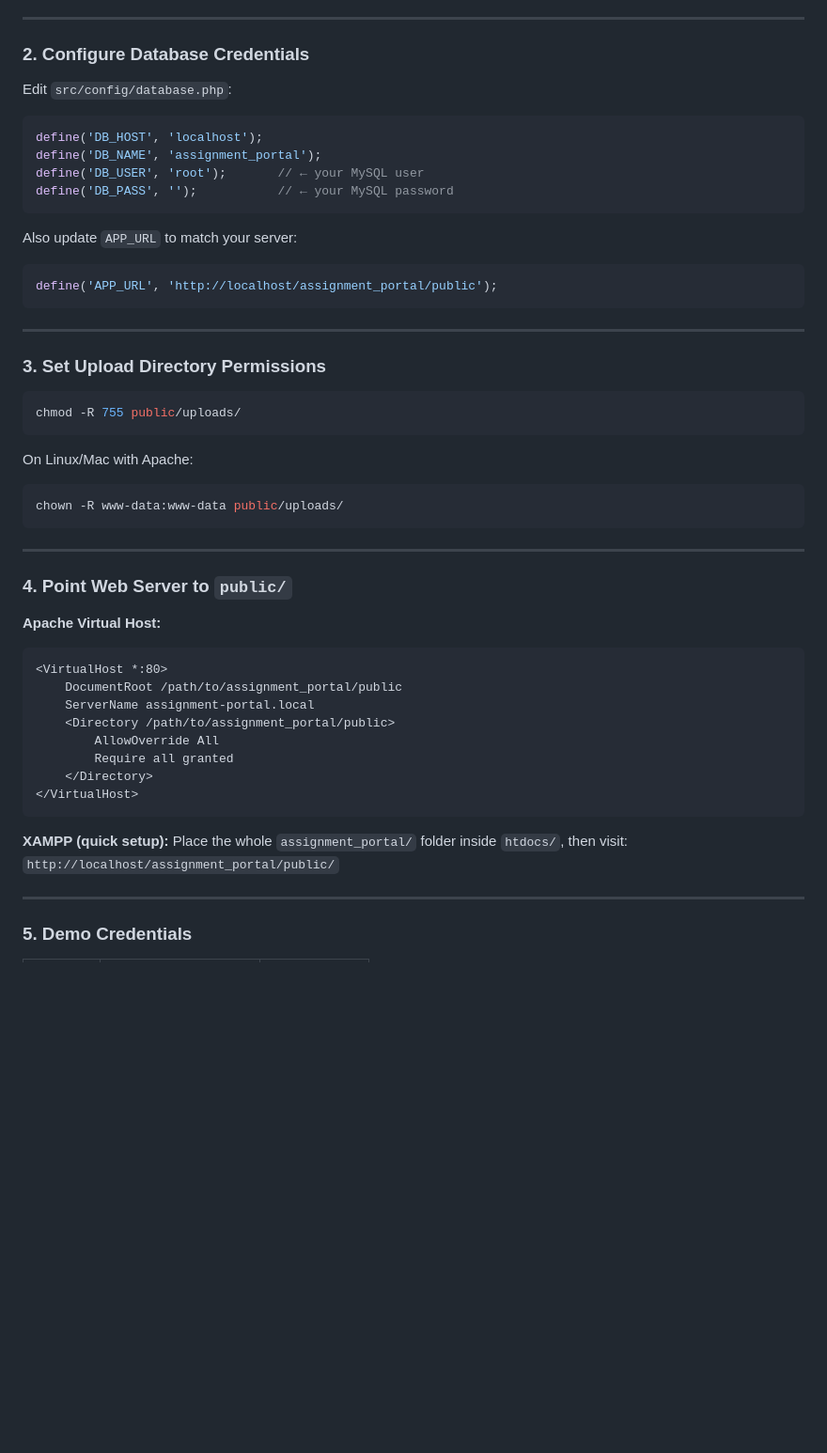
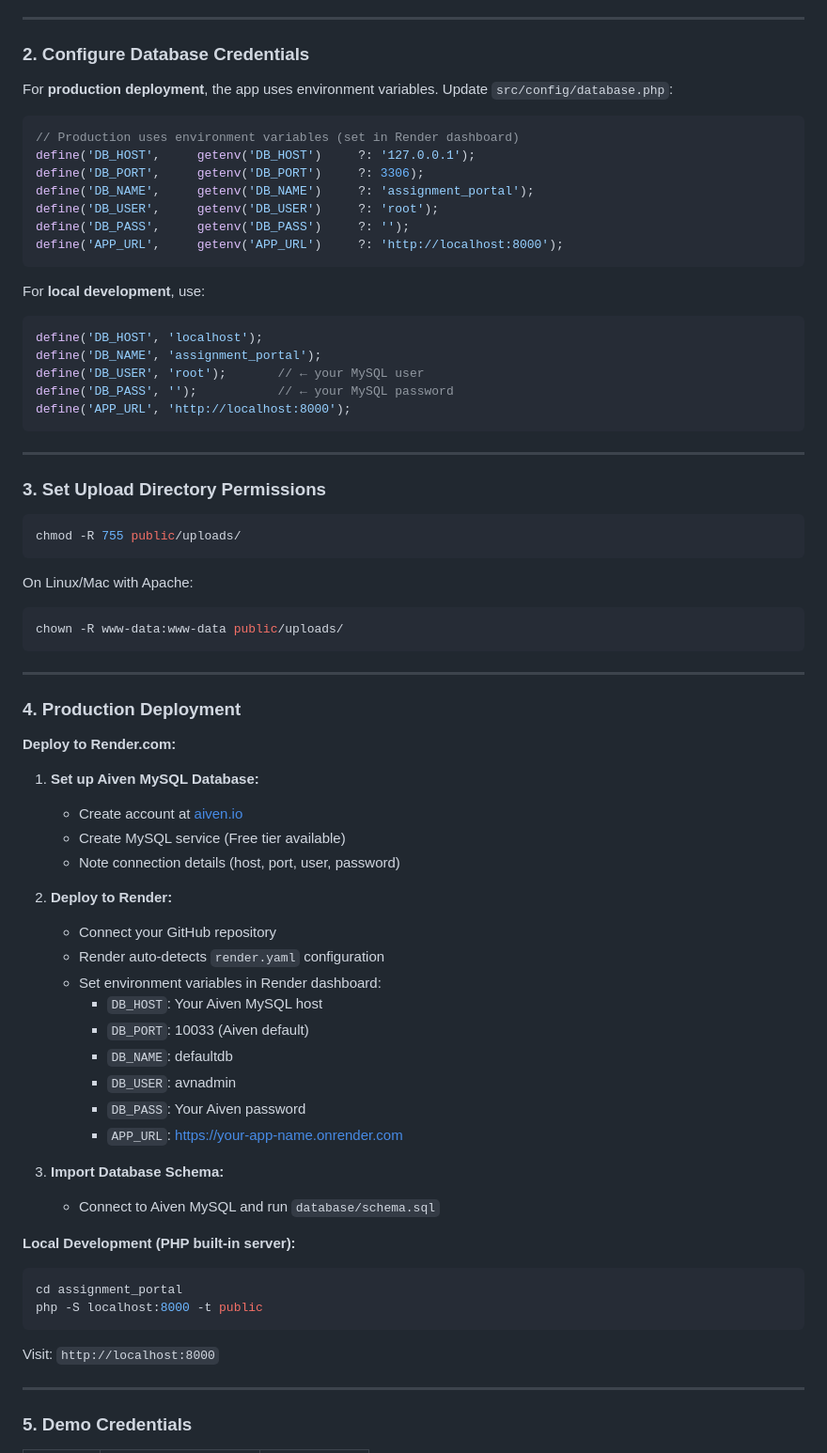
Before and after one commit to NicholusMutugi19/Assignment_portal, a Markdown page: README.md, the part around the change. Shown at 94% size. Rendered like a GitHub page; blank space fills up the shorter version.

Commit message:
docs: update README for production deployment
- Update database configuration to show environment variables for production
- Replace Apache/XAMPP setup with Render.com deployment instructions
- Add Aiven MySQL setup steps
- Keep localhost:8000 references for local development
- Document environment variables needed for production

````diff
--- a/README.md
+++ b/README.md
@@ -30,18 +30,25 @@ This creates the `assignment_portal` database, all tables, and sample data inclu
 
 ### 2. Configure Database Credentials
 
-Edit `src/config/database.php`:
+For **production deployment**, the app uses environment variables. Update `src/config/database.php`:
 
+```php
+// Production uses environment variables (set in Render dashboard)
+define('DB_HOST',     getenv('DB_HOST')     ?: '127.0.0.1');
+define('DB_PORT',     getenv('DB_PORT')     ?: 3306);
+define('DB_NAME',     getenv('DB_NAME')     ?: 'assignment_portal');
+define('DB_USER',     getenv('DB_USER')     ?: 'root');
+define('DB_PASS',     getenv('DB_PASS')     ?: '');
+define('APP_URL',     getenv('APP_URL')     ?: 'http://localhost:8000');
+```
+
+For **local development**, use:
 ```php
 define('DB_HOST', 'localhost');
 define('DB_NAME', 'assignment_portal');
 define('DB_USER', 'root');       // ← your MySQL user
 define('DB_PASS', '');           // ← your MySQL password
-```
-
-Also update `APP_URL` to match your server:
-```php
-define('APP_URL', 'http://localhost/assignment_portal/public');
+define('APP_URL', 'http://localhost:8000');
 ```
 
 ---
@@ -59,22 +66,35 @@ chown -R www-data:www-data public/uploads/
 
 ---
 
-### 4. Point Web Server to `public/`
+### 4. Production Deployment
 
-**Apache Virtual Host:**
-```apache
-<VirtualHost *:80>
-    DocumentRoot /path/to/assignment_portal/public
-    ServerName assignment-portal.local
-    <Directory /path/to/assignment_portal/public>
-        AllowOverride All
-        Require all granted
-    </Directory>
-</VirtualHost>
+**Deploy to Render.com:**
+
+1. **Set up Aiven MySQL Database:**
+   - Create account at [aiven.io](https://aiven.io)
+   - Create MySQL service (Free tier available)
+   - Note connection details (host, port, user, password)
+
+2. **Deploy to Render:**
+   - Connect your GitHub repository
+   - Render auto-detects `render.yaml` configuration
+   - Set environment variables in Render dashboard:
+     - `DB_HOST`: Your Aiven MySQL host
+     - `DB_PORT`: 10033 (Aiven default)
+     - `DB_NAME`: defaultdb
+     - `DB_USER`: avnadmin
+     - `DB_PASS`: Your Aiven password
+     - `APP_URL`: https://your-app-name.onrender.com
+
+3. **Import Database Schema:**
+   - Connect to Aiven MySQL and run `database/schema.sql`
+
+**Local Development (PHP built-in server):**
+```bash
+cd assignment_portal
+php -S localhost:8000 -t public
 ```
-
-**XAMPP (quick setup):** Place the whole `assignment_portal/` folder inside `htdocs/`, then visit:
-`http://localhost/assignment_portal/public/`
+Visit: `http://localhost:8000`
 
 ---
 
````
